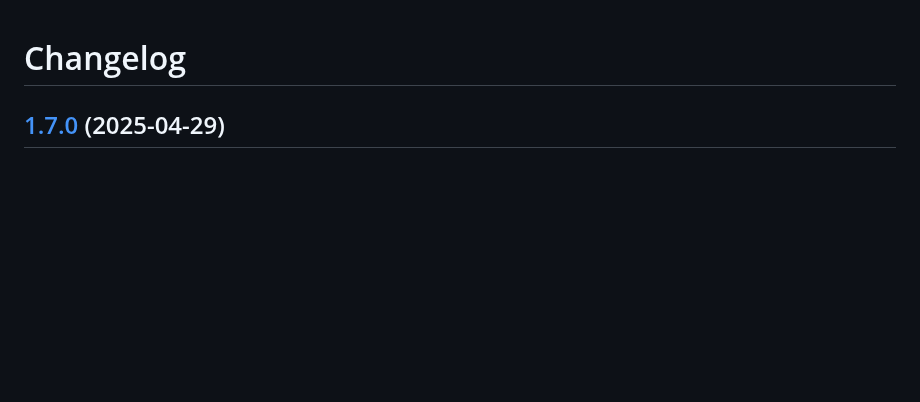
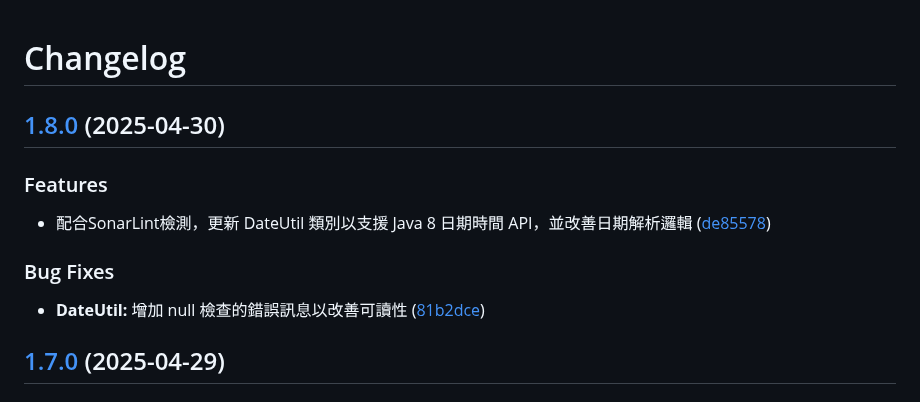
Before and after one commit to vancetang/demo, a Markdown page: CHANGELOG.md, the part around the change. GitHub-like rendering; blank space fills up the shorter version.

Commit message:
chore(master): release 1.8.0

```diff
--- a/CHANGELOG.md
+++ b/CHANGELOG.md
@@ -1,4 +1,16 @@
 # Changelog
+
+## [1.8.0](https://github.com/vancetang/demo/compare/v1.7.0...v1.8.0) (2025-04-30)
+
+
+### Features
+
+* 配合SonarLint檢測，更新 DateUtil 類別以支援 Java 8 日期時間 API，並改善日期解析邏輯 ([de85578](https://github.com/vancetang/demo/commit/de85578258481d99653c0bcd4088b74a0b0b289c))
+
+
+### Bug Fixes
+
+* **DateUtil:** 增加 null 檢查的錯誤訊息以改善可讀性 ([81b2dce](https://github.com/vancetang/demo/commit/81b2dce7be1ae9ea0cb917754fe547fbd9805d2e))
 
 ## [1.7.0](https://github.com/vancetang/demo/compare/v1.6.0...v1.7.0) (2025-04-29)
 
```
